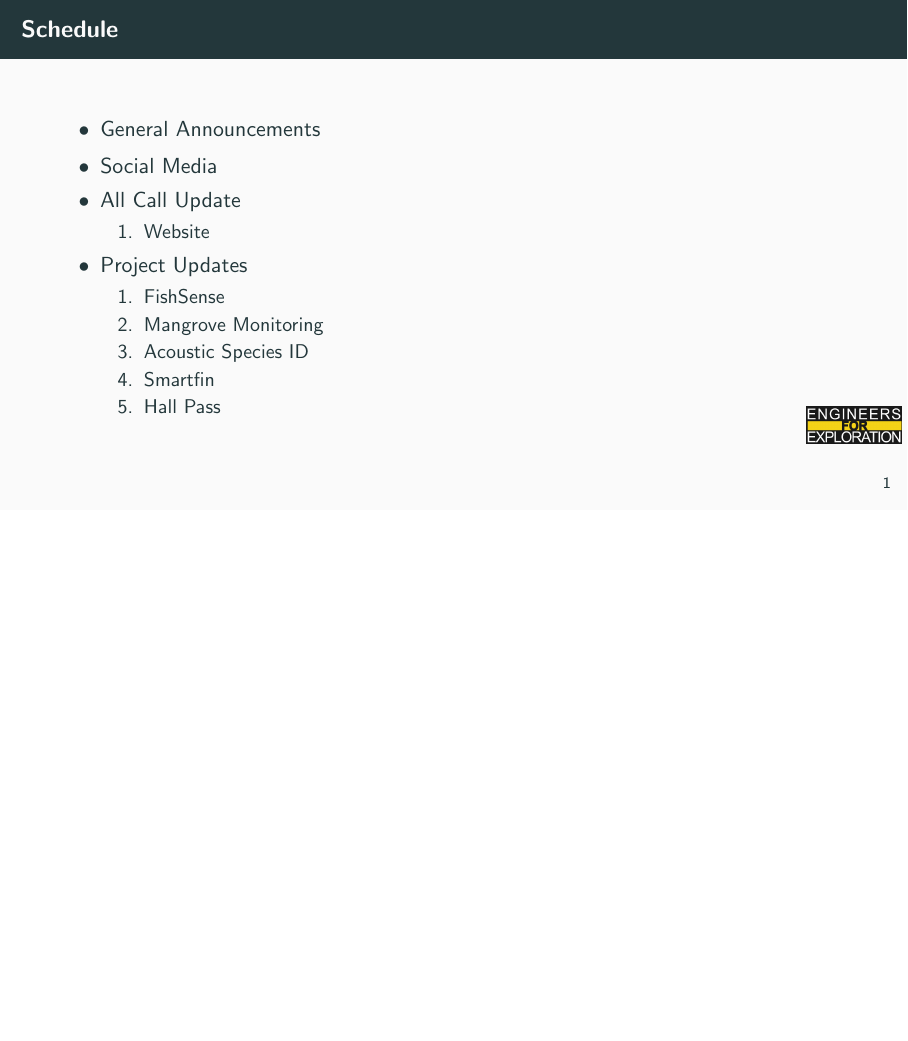
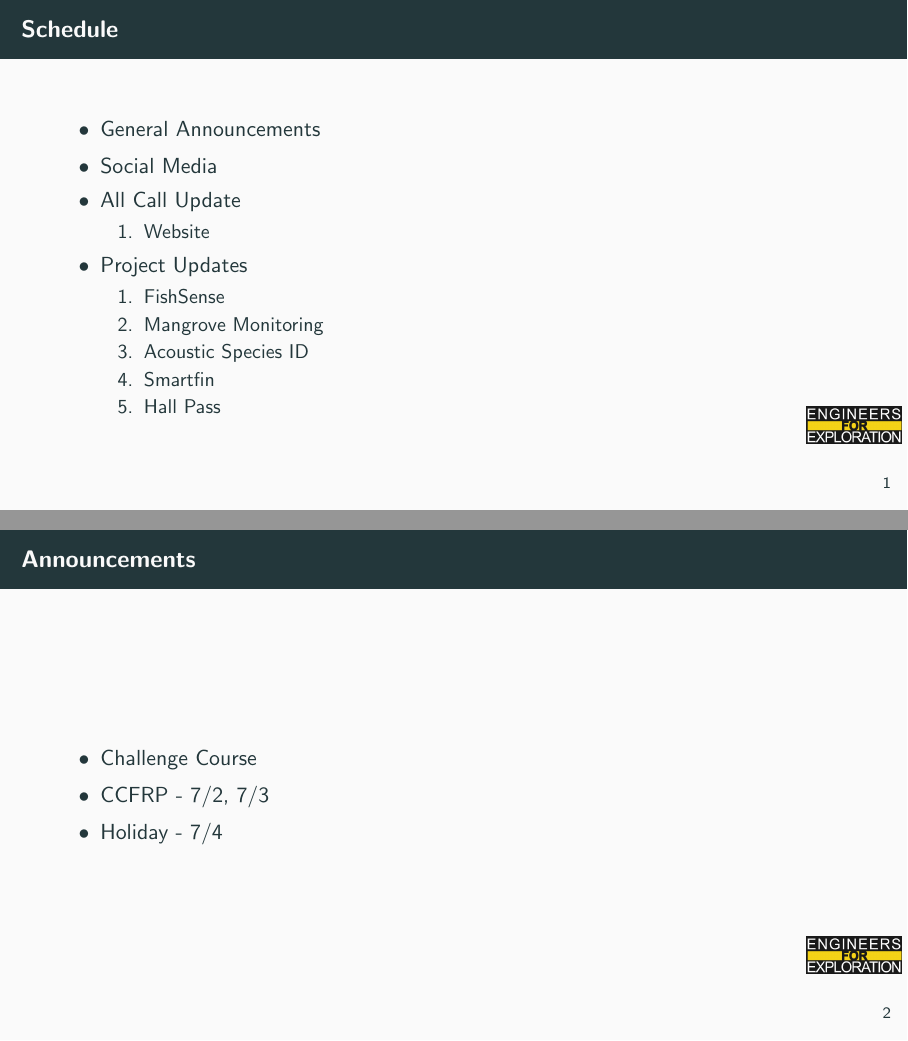
Before and after one commit to UCSD-E4E/weekly_presentations, LaTeX slides (presentation.tex, which reads announcements.tex): page 2 of 9 before the commit and pages 2 and 3 of 10 after it, the two joined at a grey line, the shorter picture padded with empty space. Compiled offline with pdfLaTeX.

Commit message:
Update announcements.tex

```diff
--- a/announcements.tex
+++ b/announcements.tex
@@ -1,6 +1,8 @@
 % Announcements for 2025-07-01T10:30:00-07:00
-% \begin{frame}{Announcements}
-%     \begin{itemize}
-%         \item
-%     \end{itemize}
-% \end{frame}
+\begin{frame}{Announcements}
+    \begin{itemize}
+        \item Challenge Course
+        \item CCFRP - 7/2, 7/3
+        \item Holiday - 7/4
+    \end{itemize}
+\end{frame}
```
